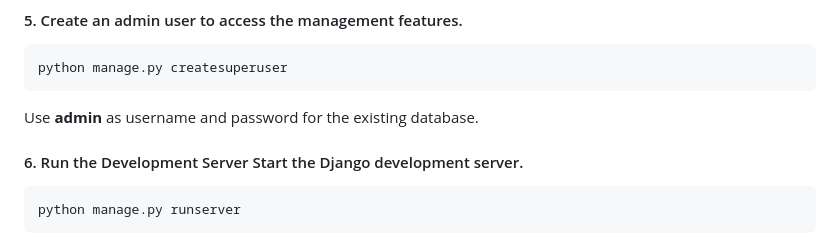
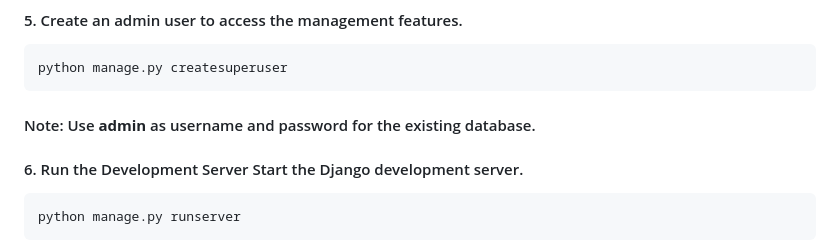
Before and after one commit to talhabinalam/pharmacy-management, a Markdown page: README.md, the part around the change. Drawn GitHub-style.

````diff
--- a/README.md
+++ b/README.md
@@ -59,7 +59,8 @@ python manage.py migrate
 ```bash
 python manage.py createsuperuser
 ```
-Use __admin__ as username and password for the existing database.
+#### Note: Use __admin__ as username and password for the existing database.
+
 #### 6. Run the Development Server Start the Django development server.
 ```bash
 python manage.py runserver
````
